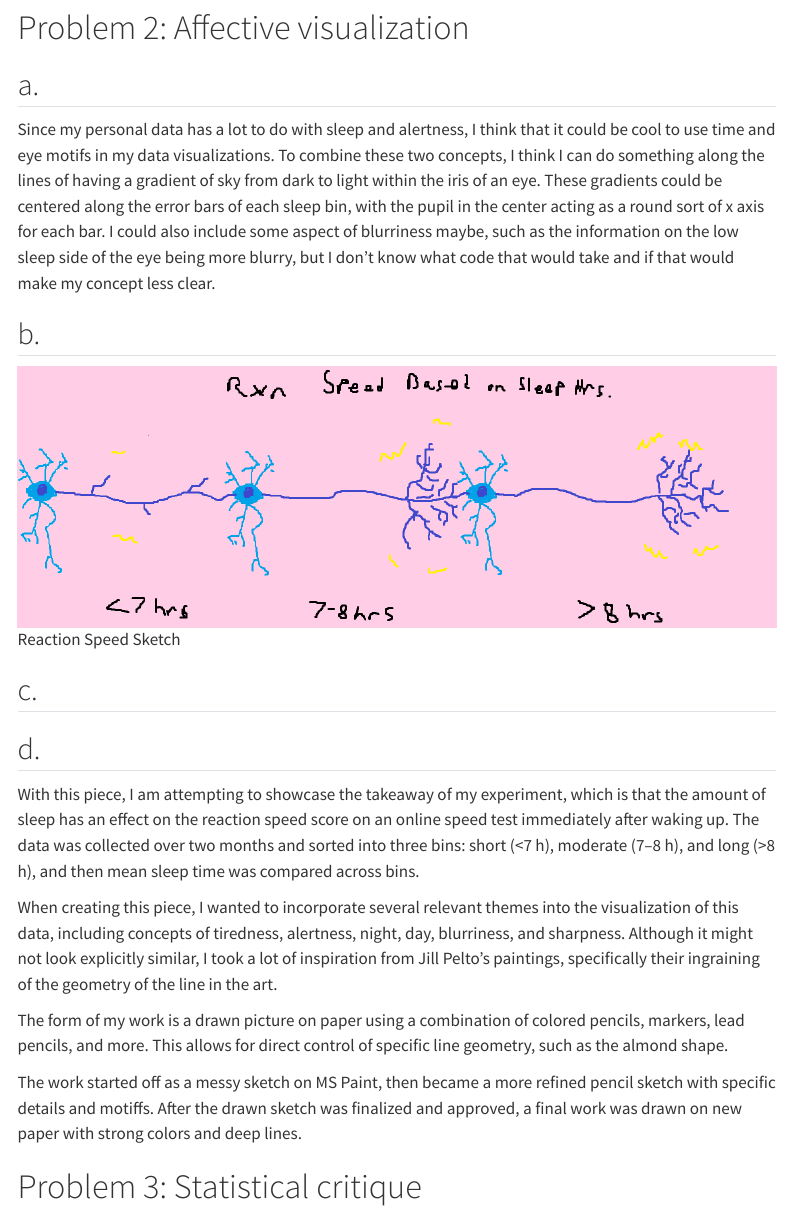
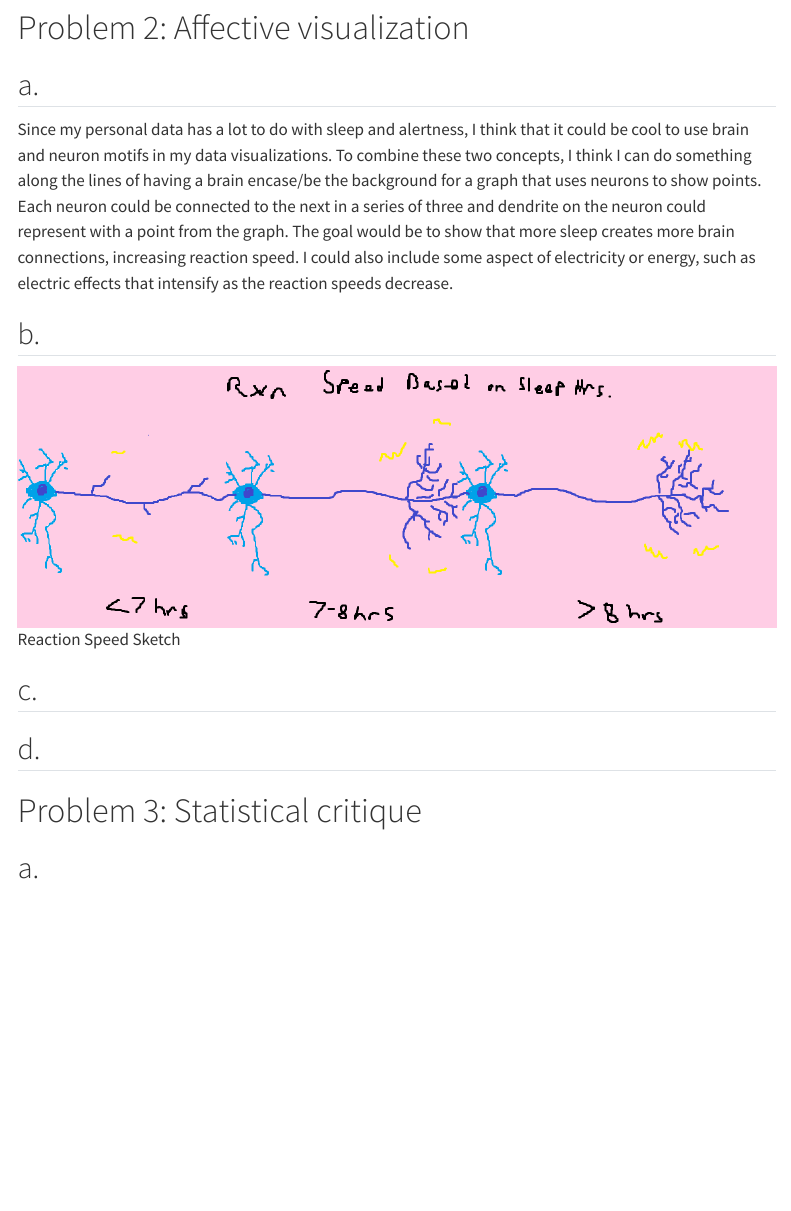
Before and after one commit to ckiorlinski/ENVS-193DS_homework-03, a Quarto document (code/homework-03.qmd): the page in a window 1100 px wide, from 3130 px down. Rendered offline with R 4.5, knitr and Pandoc in place of Quarto, with nearby package versions; code that draws random numbers runs with fixed seeds of ours; some code elsewhere in the file could not run offline; menus at the side of the page are left out; long lines of code are wrapped; column names are cleaned by a stand-in for the janitor package.

Commit message:
test commit

```diff
--- a/code/homework-03.qmd
+++ b/code/homework-03.qmd
@@ -127,7 +127,7 @@ summary_table |>
 
 ## a.
 
-Since my personal data has a lot to do with sleep and alertness, I think that it could be cool to use time and eye motifs in my data visualizations. To combine these two concepts, I think I can do something along the lines of having a gradient of sky from dark to light within the iris of an eye. These gradients could be centered along the error bars of each sleep bin, with the pupil in the center acting as a round sort of x axis for each bar. I could also include some aspect of blurriness maybe, such as the information on the low sleep side of the eye being more blurry, but I don't know what code that would take and if that would make my concept less clear.
+Since my personal data has a lot to do with sleep and alertness, I think that it could be cool to use brain and neuron motifs in my data visualizations. To combine these two concepts, I think I can do something along the lines of having a brain encase/be the background for a graph that uses neurons to show points. Each neuron could be connected to the next in a series of three and dendrite on the neuron could represent with a point from the graph. The goal would be to show that more sleep creates more brain connections, increasing reaction speed. I could also include some aspect of electricity or energy, such as electric effects that intensify as the reaction speeds decrease.
 
 ## b.
 
@@ -137,13 +137,7 @@ Since my personal data has a lot to do with sleep and alertness, I think that it
 
 ## d.
 
-With this piece, I am attempting to showcase the takeaway of my experiment, which is that the amount of sleep has an effect on the reaction speed score on an online speed test immediately after waking up. The data was collected over two months and sorted into three bins: short (<7 h), moderate (7–8 h), and long (>8 h), and then mean sleep time was compared across bins.
 
-When creating this piece, I wanted to incorporate several relevant themes into the visualization of this data, including concepts of tiredness, alertness, night, day, blurriness, and sharpness. Although it might not look explicitly similar, I took a lot of inspiration from Jill Pelto's paintings, specifically their ingraining of the geometry of the line in the art.
-
-The form of my work is a drawn picture on paper using a combination of colored pencils, markers, lead pencils, and more. This allows for direct control of specific line geometry, such as the almond shape.
-
-The work started off as a messy sketch on MS Paint, then became a more refined pencil sketch with specific details and motiffs. After the drawn sketch was finalized and approved, a final work was drawn on new paper with strong colors and deep lines.
 
 
 # Problem 3: Statistical critique
```
